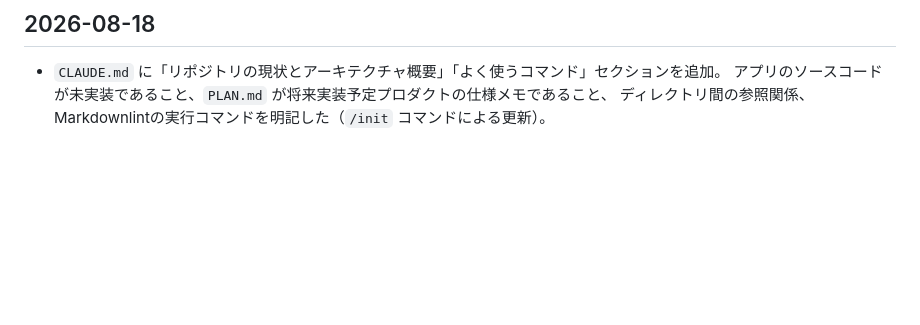
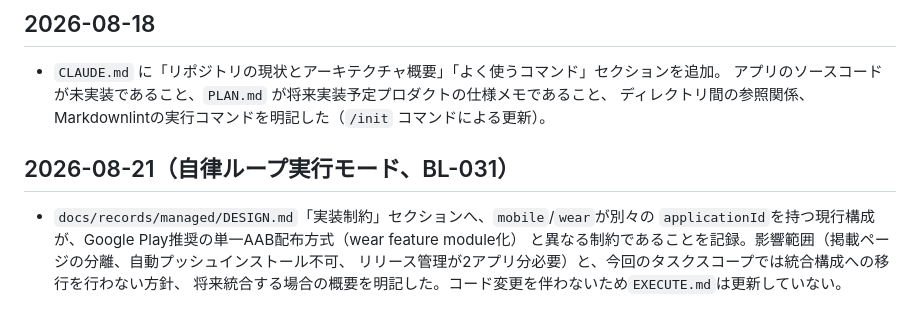
Before and after one commit to filderschoice/sesami-wear, a Markdown page: CHANGELOG.md, the part around the change. GitHub-like rendering; blank space fills up the shorter version.

Commit message:
docs: :memo: マルチapplicationId構成の制約をDESIGN.mdへ記録
自律ループ実行モード。mobile/wearが別々のapplicationIdを持つ現行構成が、
Google Play推奨のwear feature module方式と異なる点を実装制約として明記した。
影響範囲(掲載ページ分離・自動プッシュインストール不可)と、今回のスコープでは
統合構成への移行を行わない方針、将来統合する場合の概要を記録した。
コード変更を伴わないためEXECUTE.mdは更新せずCHANGELOG.mdへ記録した。

対象タスク: BL-031

Co-Authored-By: Claude Sonnet 5 <noreply@anthropic.com>

```diff
--- a/CHANGELOG.md
+++ b/CHANGELOG.md
@@ -42,3 +42,11 @@ Claude Code による自律ループ実行（Loop Engineering）でアプリ実
 - `CLAUDE.md` に「リポジトリの現状とアーキテクチャ概要」「よく使うコマンド」セクションを追加。
   アプリのソースコードが未実装であること、`PLAN.md` が将来実装予定プロダクトの仕様メモであること、
   ディレクトリ間の参照関係、Markdownlintの実行コマンドを明記した（`/init` コマンドによる更新）。
+
+## 2026-08-21（自律ループ実行モード、BL-031）
+
+- `docs/records/managed/DESIGN.md`「実装制約」セクションへ、`mobile`/`wear`が別々の
+  `applicationId`を持つ現行構成が、Google Play推奨の単一AAB配布方式（wear feature module化）
+  と異なる制約であることを記録。影響範囲（掲載ページの分離、自動プッシュインストール不可、
+  リリース管理が2アプリ分必要）と、今回のタスクスコープでは統合構成への移行を行わない方針、
+  将来統合する場合の概要を明記した。コード変更を伴わないため`EXECUTE.md`は更新していない。
```
Also changed, not shown: 2 other files.
